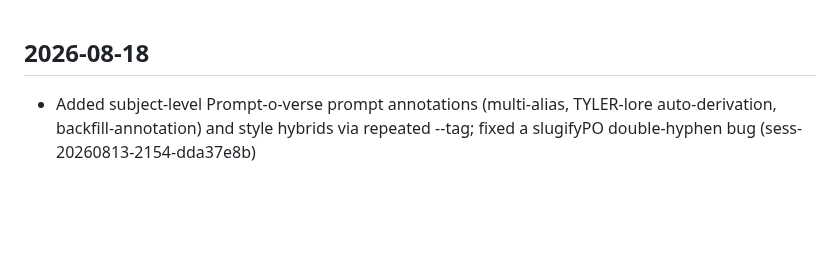
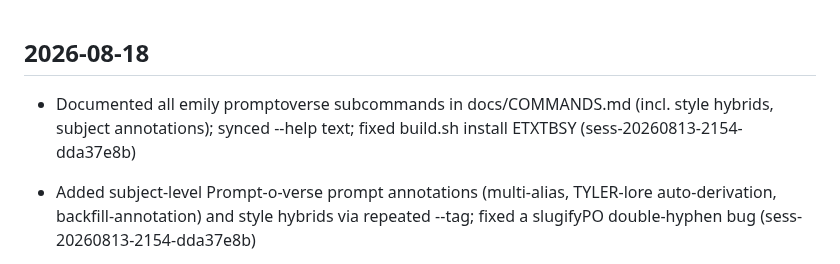
Before and after one commit to emilyspringerton/emily.cli, a Markdown page: CHANGELOG.md, the part around the change. Rendered like a GitHub page; blank space fills up the shorter version.

Commit message:
changelog(emily.cli): Documented all emily promptoverse subcommands in docs/COMMA…
Session: sess-20260813-2154-dda37e8b

```diff
--- a/CHANGELOG.md
+++ b/CHANGELOG.md
@@ -1,4 +1,5 @@
 ## 2026-08-18
+- Documented all emily promptoverse subcommands in docs/COMMANDS.md (incl. style hybrids, subject annotations); synced --help text; fixed build.sh install ETXTBSY (sess-20260813-2154-dda37e8b)
 - Added subject-level Prompt-o-verse prompt annotations (multi-alias, TYLER-lore auto-derivation, backfill-annotation) and style hybrids via repeated --tag; fixed a slugifyPO double-hyphen bug (sess-20260813-2154-dda37e8b)
 - Added Prompt-o-verse 'game sprite' style + ImageMagick chroma-key strip in drainQueue, producing real alpha-transparent sprite PNGs (sess-20260813-2154-dda37e8b)
 - emily promptoverse regenerate <slug> --note - client-side counterpart to IDUNA's variants endpoint (sess-20260813-2154-dda37e8b)
```
